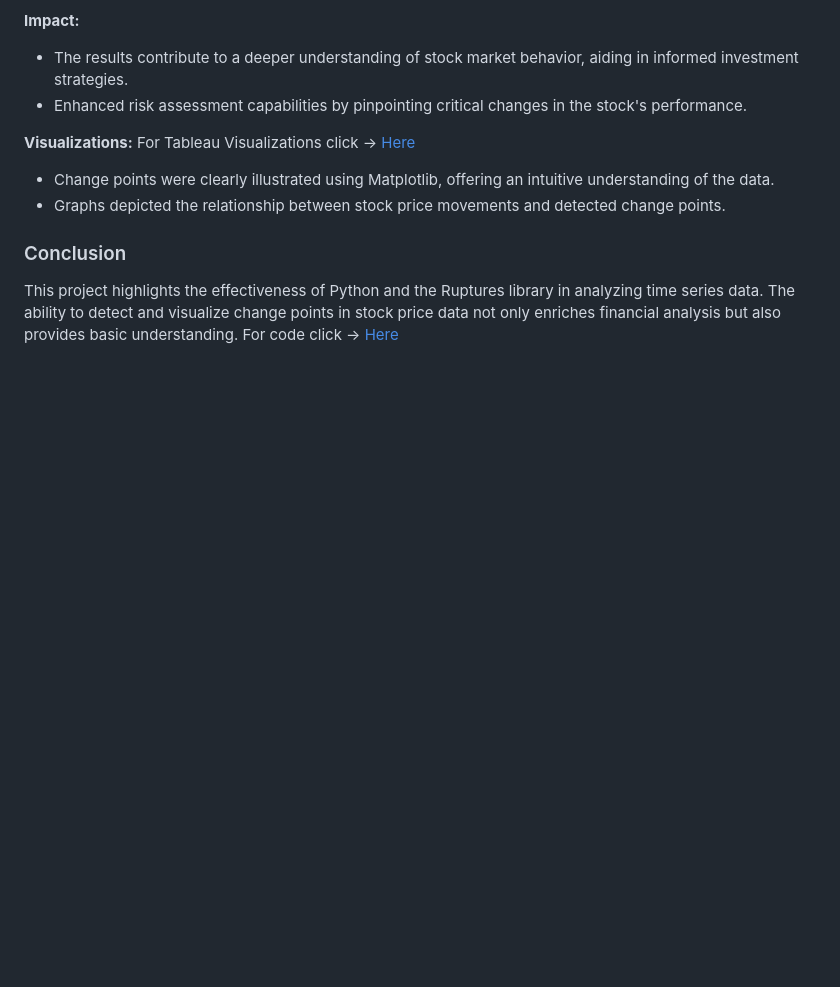
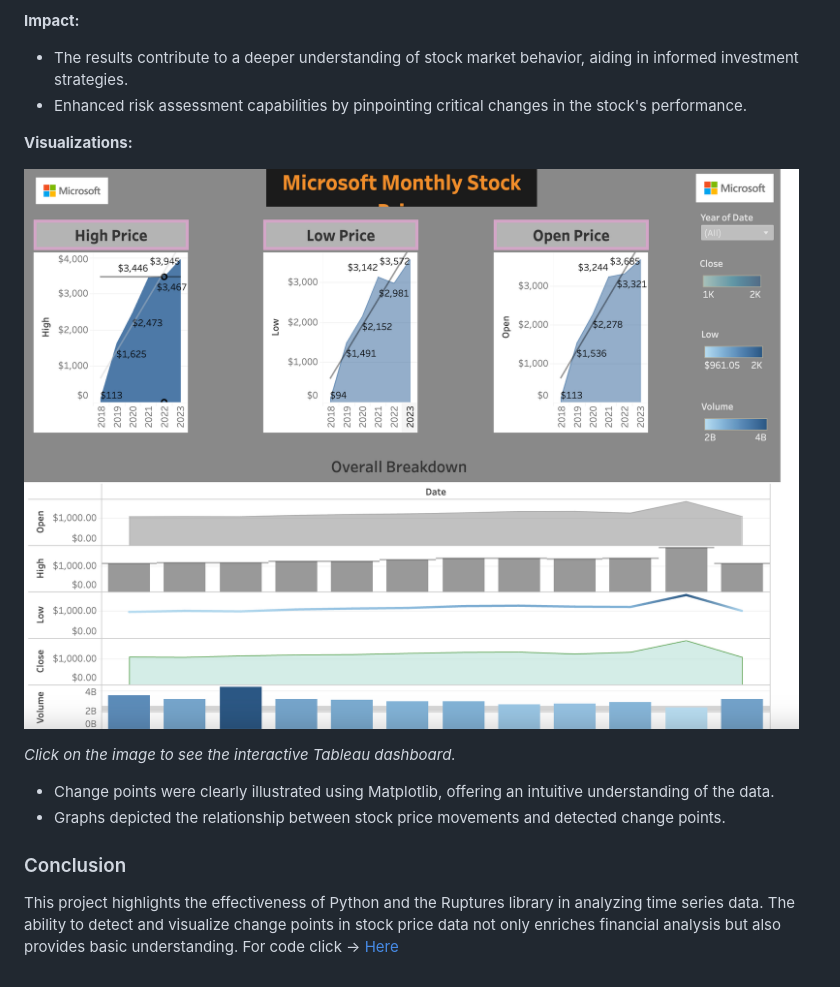
Before and after one commit to dsrichard97/msft_CPD, a Markdown page: README.md, the part around the change. Drawn GitHub-style; blank space fills up the shorter version.

```diff
--- a/README.md
+++ b/README.md
@@ -110,7 +110,11 @@ Several methods are employed for change point detection, each with its unique ap
 - Enhanced risk assessment capabilities by pinpointing critical changes in the stock's performance.
 
 **Visualizations:**
-For Tableau Visualizations click -> [Here](https://public.tableau.com/views/MicrosoftMonthlyPrice/Story1?:language=en-US&:display_count=n&:origin=viz_share_link)
+
+[![Tableau Visualization of Microsoft Monthly Price](tab.png)](https://public.tableau.com/views/MicrosoftMonthlyPrice/Story1?:language=en-US&:display_count=n&:origin=viz_share_link)
+
+*Click on the image to see the interactive Tableau dashboard.*
+
 - Change points were clearly illustrated using Matplotlib, offering an intuitive understanding of the data.
 - Graphs depicted the relationship between stock price movements and detected change points.
 
```
